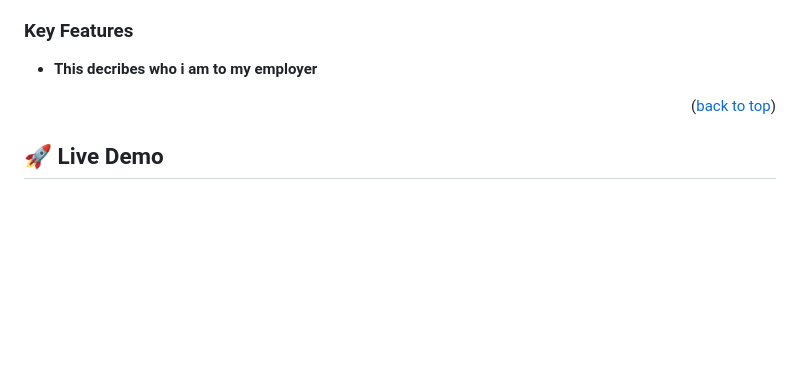
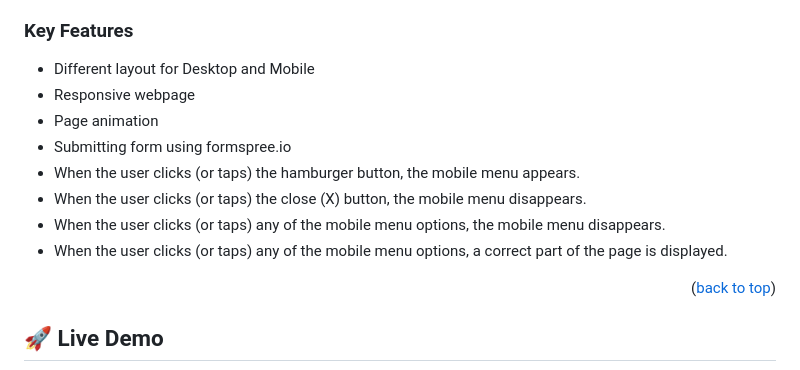
Before and after one commit to Eccb7/Capstone_Project-1, a Markdown page: README.md, the part around one of its changes. Drawn GitHub-style; blank space fills up the shorter version.

```diff
--- a/README.md
+++ b/README.md
@@ -46,9 +46,14 @@
 - **JAVASCRIPT**
 ### Key Features <a name="key-features"></a>
 
-
-- **This decribes who i am to my employer**
-
+- Different layout for Desktop and Mobile
+- Responsive webpage
+- Page animation
+- Submitting form using formspree.io
+- When the user clicks (or taps) the hamburger button, the mobile menu appears.
+- When the user clicks (or taps) the close (X) button, the mobile menu disappears.
+- When the user clicks (or taps) any of the mobile menu options, the mobile menu disappears.
+- When the user clicks (or taps) any of the mobile menu options, a correct part of the page is displayed.
 
 <p align="right">(<a href="#readme-top">back to top</a>)</p>
 
```
Also changed, not shown: other parts of README.md (+2 -2 lines).
